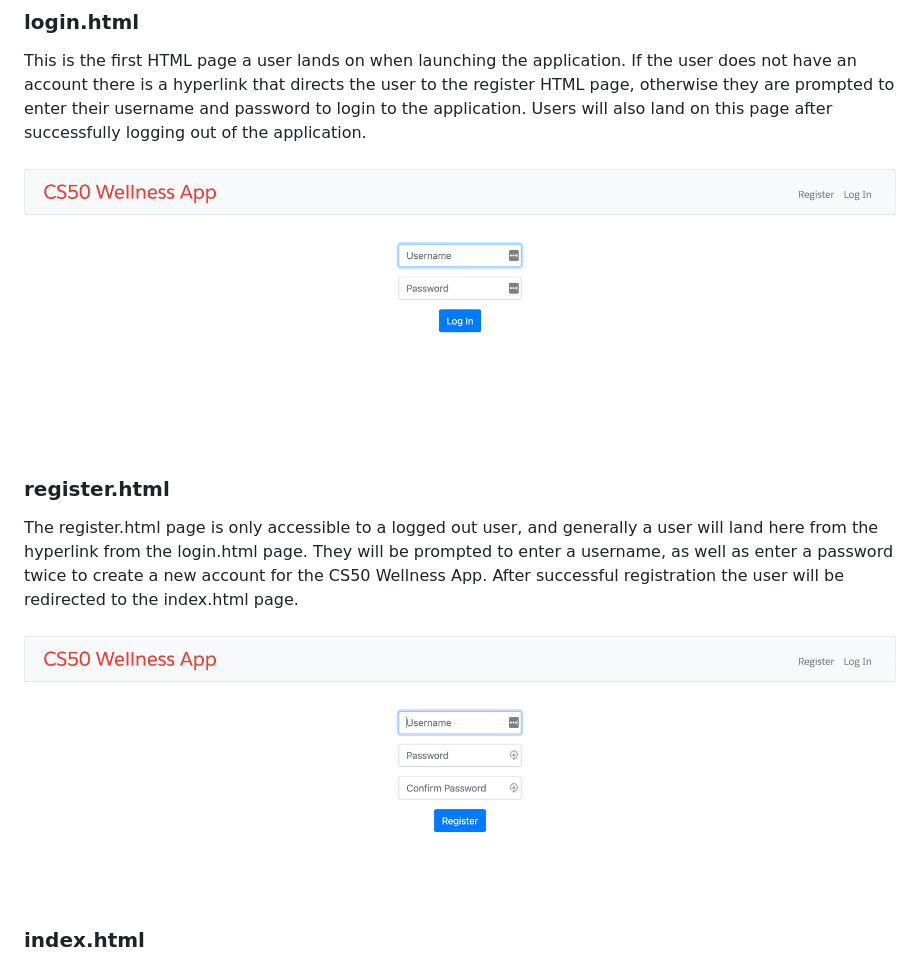
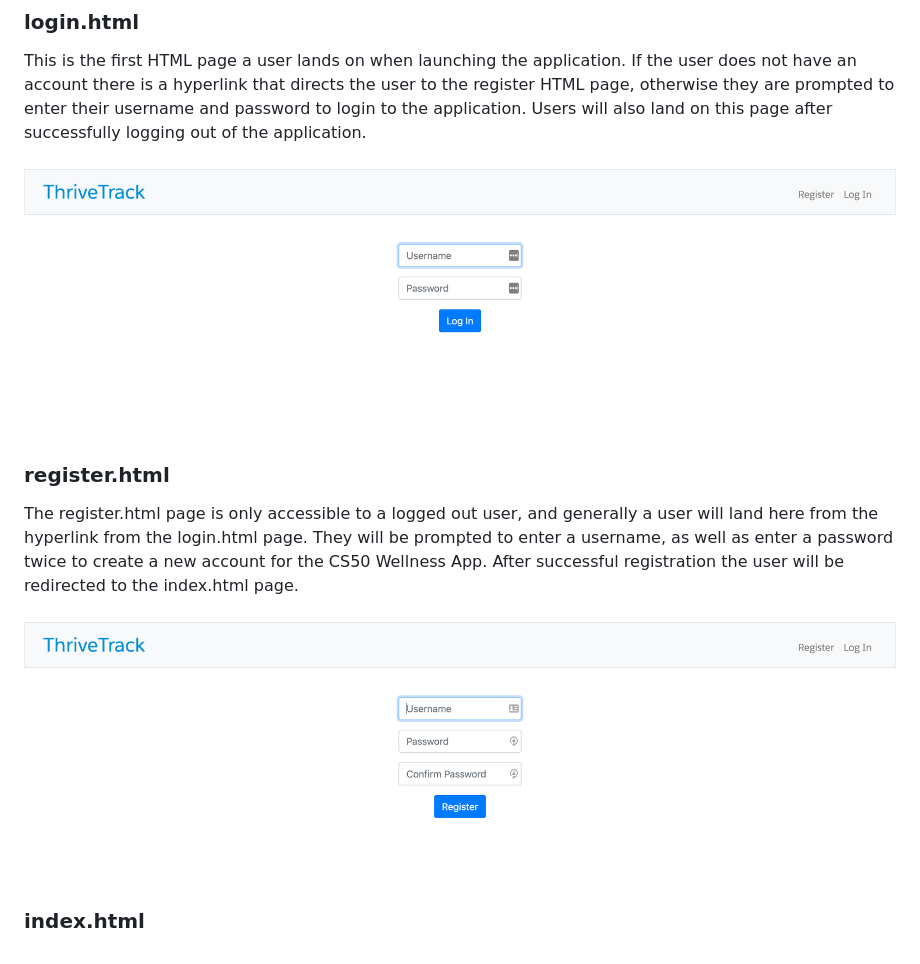
Before and after one commit to colin-raaen/thrive-track, a Markdown page: README.md, the part around the change. GitHub-like rendering.

Commit message:
Update README.md
updated images

```diff
--- a/README.md
+++ b/README.md
@@ -24,10 +24,10 @@ In 2022, my partner and I embarked on a fitness journey challenging ourselves to
 This is the Flask template HTML file.  The header of the files includes bootstrap, CSS files, JavaScript files, chart.js, date-fns and JQuery.  The body defines the navigation bar for the web application with links to the various HTML pages and well as defining the logo for the app.  There is also code included to store flash messages when a page renders when applicable.  This creates an experience where the message will populate at the top of the screen.
 ### login.html
 This is the first HTML page a user lands on when launching the application. If the user does not have an account there is a hyperlink that directs the user to the register HTML page, otherwise they are prompted to enter their username and password to login to the application.  Users will also land on this page after successfully logging out of the application.<br><br>
-![Login](static/images/CS50_Final_Project_login.png)
+![Login](static/images/thrive-track-login.png)
 ### register.html
 The register.html page is only accessible to a logged out user, and generally a user will land here from the hyperlink from the login.html page.  They will be prompted to enter a username, as well as enter a password twice to create a new account for the CS50 Wellness App. After successful registration the user will be redirected to the index.html page. <br><br>
-![Login](static/images/CS50_final_project_register.png)
+![Login](static/images/thrive-track-register.png)
 ### index.html
 The index.html page acts as the homepage of the web application for logged in users.  This houses a dashboard and summary of information that they've logged in the app.  They are first presented with a calendar view of their activity logging.  The user will notice that there is a legend at the bottom of the screen that guides them as to what activities were performed on a given day.  There is a series of color coding and emojis that are used to signify which activities were completed on which days.  This gives the user a nice visual of activities completed within a given month.  By default the calendar opens with the current month, but the user also has the ability to page back and forth, scrolling through different months to see historical information that has been logged.  Below the activity calendar is a row of stats showing the user some key metrics related to their activities within the past month, such as number of days with 30 minutes of activity, number of workouts in the past month, et. <br><br>
 Below the activity metrics are the sleep metrics and charts. The user if first greeted with 6 charts that were implemented using chart.js in javascript. These charts were based on the charts from the CBT-i app, which inclues a Sleep Summary (time in bed & time slept), Sleep Efficiency (calculation of time in bed vs time slept), Falling Asleep (when did the user go to bed vs actually fall asleep), Minutes in awake in the night (as reported by the user), Waking Up (what time did the user wake up vs get out of bed), and finally how many minutes did they wake up early in the morning as reported by the user.  The charts pull data from the previous month.  Similarly below the charts, there are metrics related the users reported sleep such as avearage hours slept per night or average time in bed for the last 30 days.  <br><br>Across the top of the screen the user can navigate to other areas of the application, which is available throughout the application once logged in.<br><br>
```
